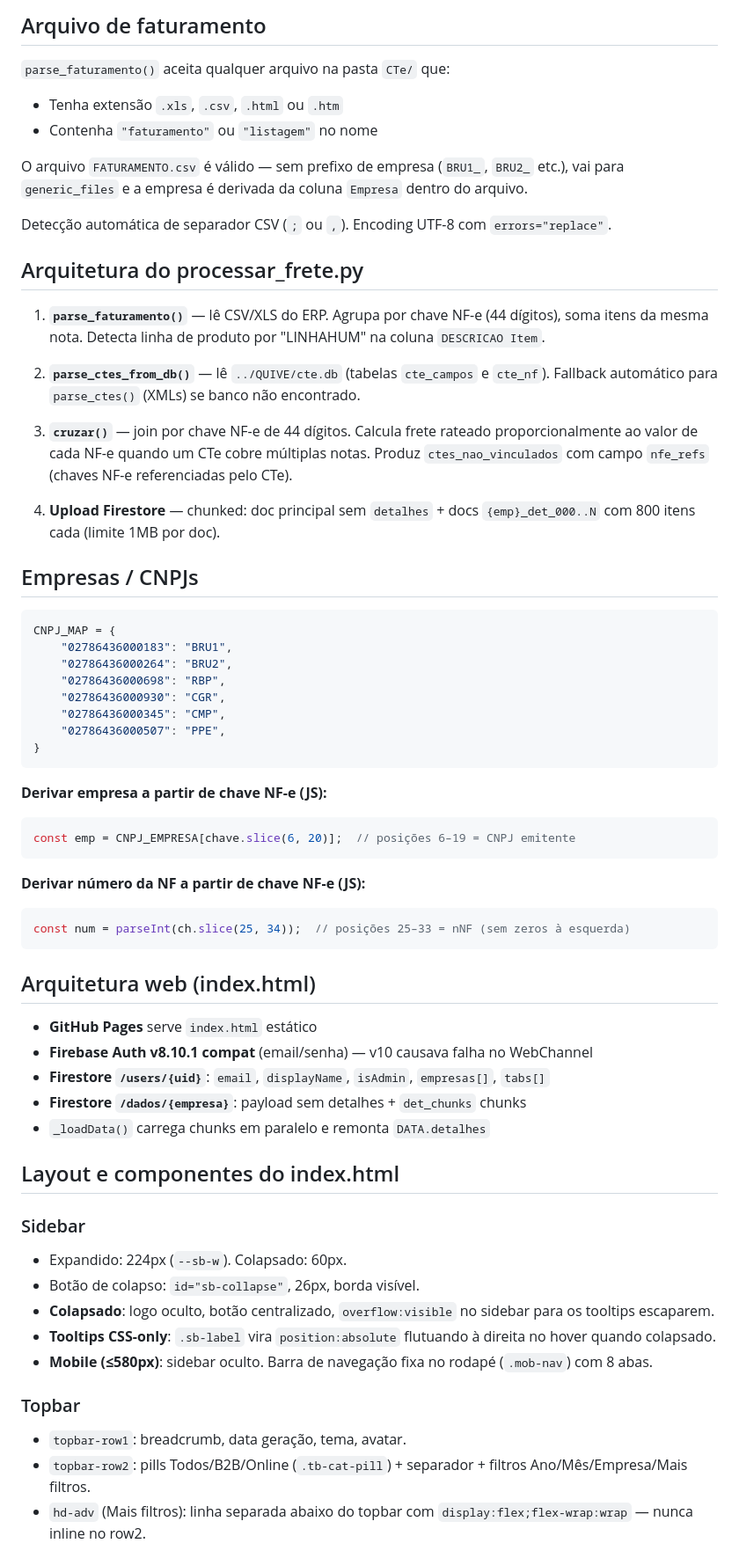
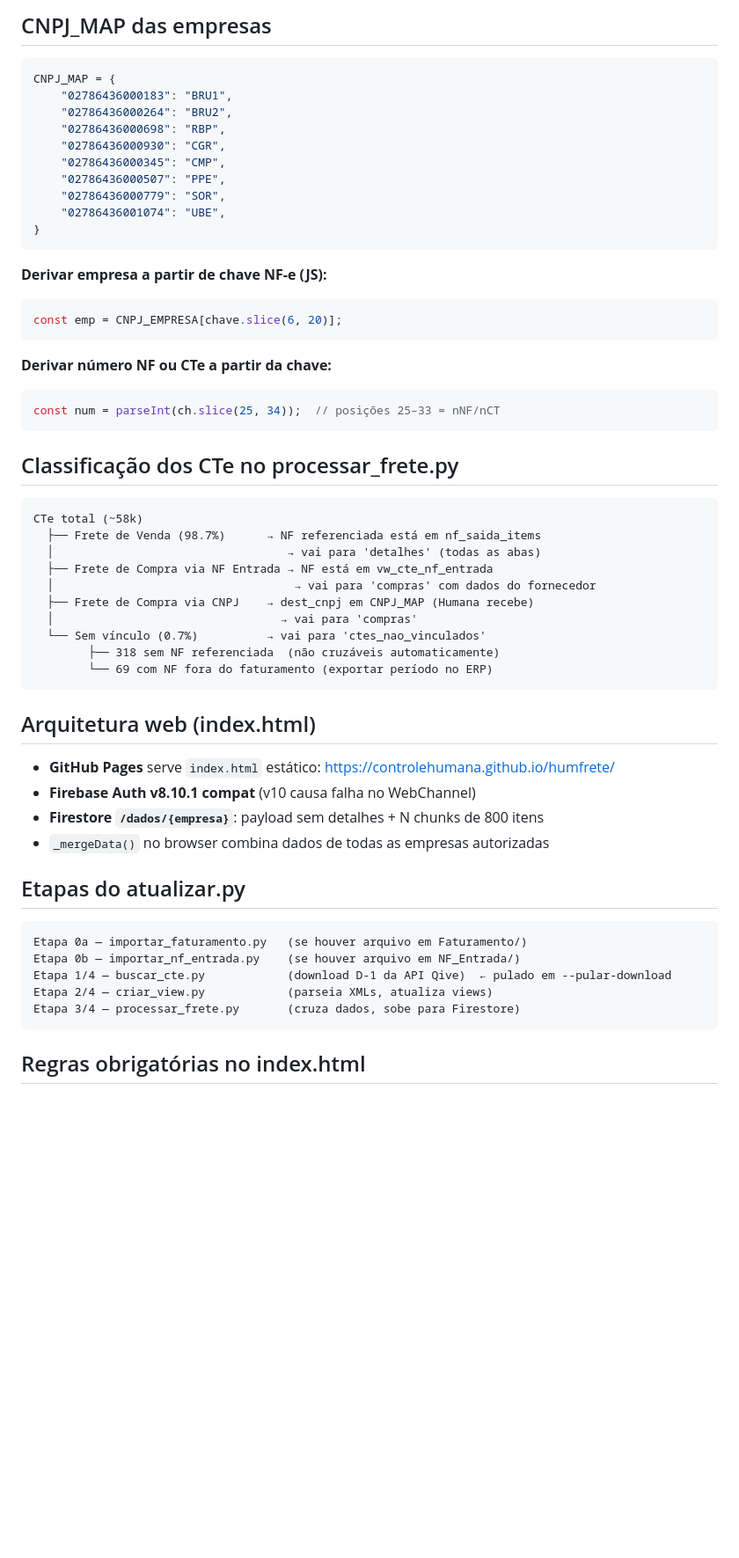
Before and after one commit to controlehumana/humfrete, a Markdown page: CLAUDE.md, the part around one of its changes. Shown at 88% size. Rendered like a GitHub page; blank space fills up the shorter version.

````diff
--- a/CLAUDE.md
+++ b/CLAUDE.md
@@ -56,25 +75,5 @@ py atualizar.py
 
-## Arquivo de faturamento
-
-`parse_faturamento()` aceita qualquer arquivo na pasta `CTe/` que:
-- Tenha extensão `.xls`, `.csv`, `.html` ou `.htm`
-- Contenha `"faturamento"` ou `"listagem"` no nome
-
-O arquivo `FATURAMENTO.csv` é válido — sem prefixo de empresa (`BRU1_`, `BRU2_` etc.), vai para `generic_files` e a empresa é derivada da coluna `Empresa` dentro do arquivo.
-
-Detecção automática de separador CSV (`;` ou `,`). Encoding UTF-8 com `errors="replace"`.
-
-## Arquitetura do processar_frete.py
-
-1. **`parse_faturamento()`** — lê CSV/XLS do ERP. Agrupa por chave NF-e (44 dígitos), soma itens da mesma nota. Detecta linha de produto por "LINHAHUM" na coluna `DESCRICAO Item`.
-
-2. **`parse_ctes_from_db()`** — lê `../QUIVE/cte.db` (tabelas `cte_campos` e `cte_nf`). Fallback automático para `parse_ctes()` (XMLs) se banco não encontrado.
-
-3. **`cruzar()`** — join por chave NF-e de 44 dígitos. Calcula frete rateado proporcionalmente ao valor de cada NF-e quando um CTe cobre múltiplas notas. Produz `ctes_nao_vinculados` com campo `nfe_refs` (chaves NF-e referenciadas pelo CTe).
-
-4. **Upload Firestore** — chunked: doc principal sem `detalhes` + docs `{emp}_det_000..N` com 800 itens cada (limite 1MB por doc).
-
-## Empresas / CNPJs
+## CNPJ_MAP das empresas
 
 ```python
 CNPJ_MAP = {
@@ -84,38 +83,52 @@ CNPJ_MAP = {
     "02786436000930": "CGR",
     "02786436000345": "CMP",
     "02786436000507": "PPE",
+    "02786436000779": "SOR",
+    "02786436001074": "UBE",
 }
 ```
 
 **Derivar empresa a partir de chave NF-e (JS):**
 ```javascript
-const emp = CNPJ_EMPRESA[chave.slice(6, 20)];  // posições 6–19 = CNPJ emitente
+const emp = CNPJ_EMPRESA[chave.slice(6, 20)];
 ```
 
-**Derivar número da NF a partir de chave NF-e (JS):**
+**Derivar número NF ou CTe a partir da chave:**
 ```javascript
-const num = parseInt(ch.slice(25, 34));  // posições 25–33 = nNF (sem zeros à esquerda)
+const num = parseInt(ch.slice(25, 34));  // posições 25–33 = nNF/nCT
+```
+
+## Classificação dos CTe no processar_frete.py
+
+```
+CTe total (~58k)
+  ├── Frete de Venda (98.7%)      → NF referenciada está em nf_saida_items
+  │                                  → vai para 'detalhes' (todas as abas)
+  ├── Frete de Compra via NF Entrada → NF está em vw_cte_nf_entrada
+  │                                   → vai para 'compras' com dados do fornecedor
+  ├── Frete de Compra via CNPJ    → dest_cnpj em CNPJ_MAP (Humana recebe)
+  │                                 → vai para 'compras'
+  └── Sem vínculo (0.7%)          → vai para 'ctes_nao_vinculados'
+        ├── 318 sem NF referenciada  (não cruzáveis automaticamente)
+        └── 69 com NF fora do faturamento (exportar período no ERP)
 ```
 
 ## Arquitetura web (index.html)
 
-- **GitHub Pages** serve `index.html` estático
-- **Firebase Auth v8.10.1 compat** (email/senha) — v10 causava falha no WebChannel
-- **Firestore `/users/{uid}`**: `email`, `displayName`, `isAdmin`, `empresas[]`, `tabs[]`
-- **Firestore `/dados/{empresa}`**: payload sem detalhes + `det_chunks` chunks
-- `_loadData()` carrega chunks em paralelo e remonta `DATA.detalhes`
+- **GitHub Pages** serve `index.html` estático: https://controlehumana.github.io/humfrete/
+- **Firebase Auth v8.10.1 compat** (v10 causa falha no WebChannel)
+- **Firestore `/dados/{empresa}`**: payload sem detalhes + N chunks de 800 itens
+- `_mergeData()` no browser combina dados de todas as empresas autorizadas
 
-## Layout e componentes do index.html
+## Etapas do atualizar.py
 
-### Sidebar
-- Expandido: 224px (`--sb-w`). Colapsado: 60px.
-- Botão de colapso: `id="sb-collapse"`, 26px, borda visível.
-- **Colapsado**: logo oculto, botão centralizado, `overflow:visible` no sidebar para os tooltips escaparem.
-- **Tooltips CSS-only**: `.sb-label` vira `position:absolute` flutuando à direita no hover quando colapsado.
-- **Mobile (≤580px)**: sidebar oculto. Barra de navegação fixa no rodapé (`.mob-nav`) com 8 abas.
+```
+Etapa 0a — importar_faturamento.py   (se houver arquivo em Faturamento/)
+Etapa 0b — importar_nf_entrada.py    (se houver arquivo em NF_Entrada/)
+Etapa 1/4 — buscar_cte.py            (download D-1 da API Qive)  ← pulado em --pular-download
+Etapa 2/4 — criar_view.py            (parseia XMLs, atualiza views)
+Etapa 3/4 — processar_frete.py       (cruza dados, sobe para Firestore)
+```
 
-### Topbar
-- `topbar-row1`: breadcrumb, data geração, tema, avatar.
-- `topbar-row2`: pills Todos/B2B/Online (`.tb-cat-pill`) + separador + filtros Ano/Mês/Empresa/Mais filtros.
-- `hd-adv` (Mais filtros): linha separada abaixo do topbar com `display:flex;flex-wrap:wrap` — nunca inline no row2.
+## Regras obrigatórias no index.html
 
````
Also changed, not shown: other parts of CLAUDE.md (+65 -89 lines).
